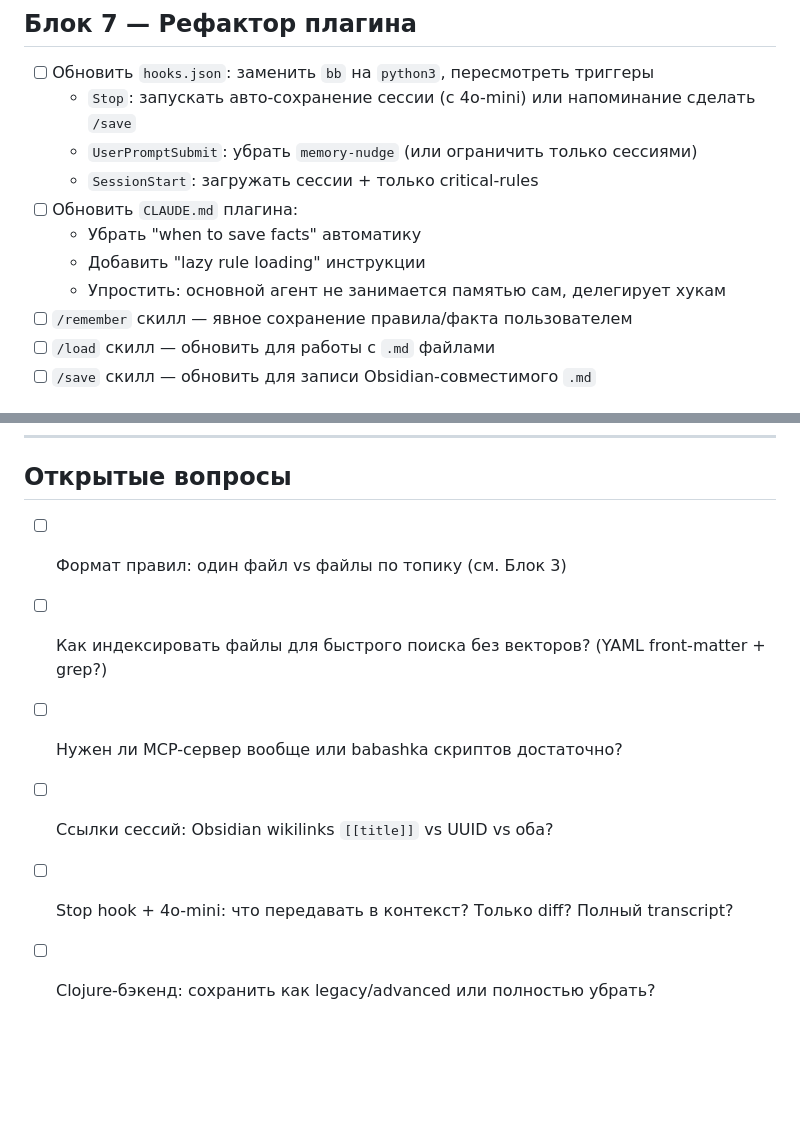
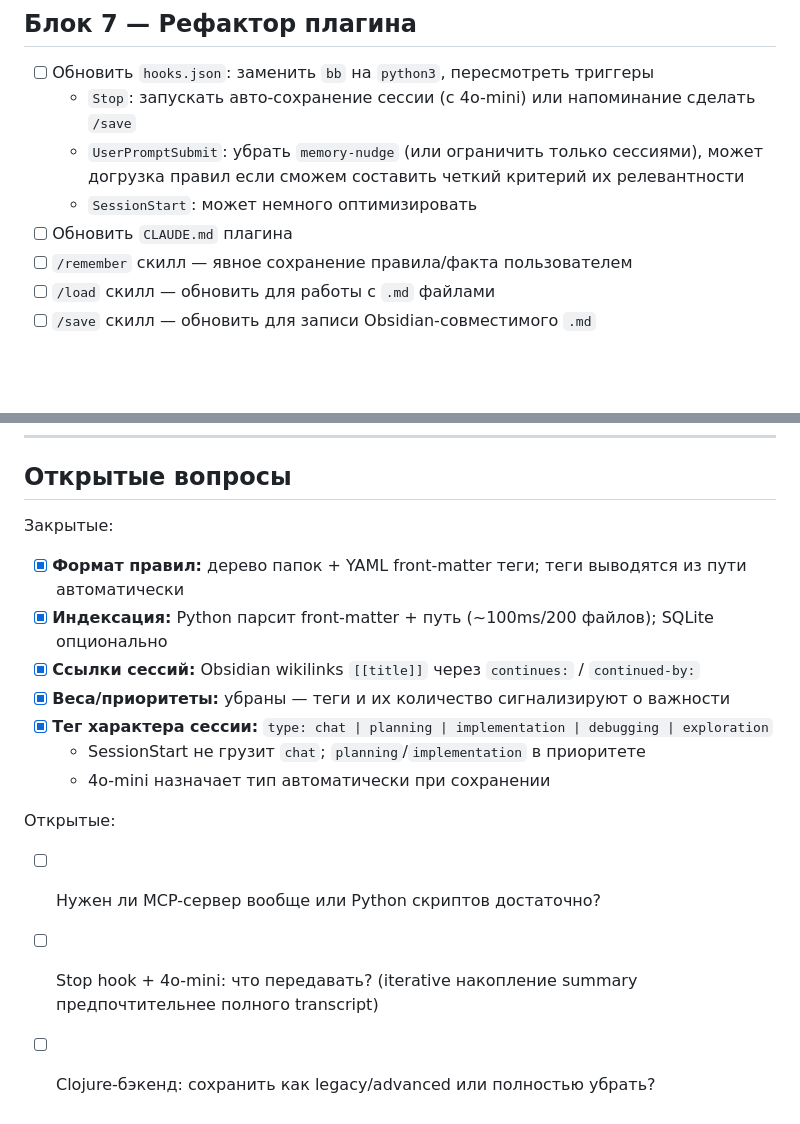
Before and after one commit to dankinsoid/ai-memory, a Markdown page: TODO.md, 2 parts joined by grey strips. Drawn GitHub-style; blank space fills up the shorter version.

```diff
--- a/TODO.md
+++ b/TODO.md
@@ -166,12 +179,9 @@ continued-by: [[2025-03-12 MCP rewrite]]
 
 - [ ] Обновить `hooks.json`: заменить `bb` на `python3`, пересмотреть триггеры
   - `Stop`: запускать авто-сохранение сессии (с 4o-mini) или напоминание сделать `/save`
-  - `UserPromptSubmit`: убрать `memory-nudge` (или ограничить только сессиями)
-  - `SessionStart`: загружать сессии + только critical-rules
-- [ ] Обновить `CLAUDE.md` плагина:
-  - Убрать "when to save facts" автоматику
-  - Добавить "lazy rule loading" инструкции
-  - Упростить: основной агент не занимается памятью сам, делегирует хукам
+  - `UserPromptSubmit`: убрать `memory-nudge` (или ограничить только сессиями), может догрузка правил если сможем составить четкий критерий их релевантности
+  - `SessionStart`: может немного оптимизировать
+- [ ] Обновить `CLAUDE.md` плагина
 - [ ] `/remember` скилл — явное сохранение правила/факта пользователем
 - [ ] `/load` скилл — обновить для работы с `.md` файлами
 - [ ] `/save` скилл — обновить для записи Obsidian-совместимого `.md`
@@ -192,9 +202,16 @@ continued-by: [[2025-03-12 MCP rewrite]]
 
 ## Открытые вопросы
 
-- [ ] Формат правил: один файл vs файлы по топику (см. Блок 3)
-- [ ] Как индексировать файлы для быстрого поиска без векторов? (YAML front-matter + grep?)
-- [ ] Нужен ли MCP-сервер вообще или babashka скриптов достаточно?
-- [ ] Ссылки сессий: Obsidian wikilinks `[[title]]` vs UUID vs оба?
-- [ ] Stop hook + 4o-mini: что передавать в контекст? Только diff? Полный transcript?
+Закрытые:
+- [x] **Формат правил:** дерево папок + YAML front-matter теги; теги выводятся из пути автоматически
+- [x] **Индексация:** Python парсит front-matter + путь (~100ms/200 файлов); SQLite опционально
+- [x] **Ссылки сессий:** Obsidian wikilinks `[[title]]` через `continues:` / `continued-by:`
+- [x] **Веса/приоритеты:** убраны — теги и их количество сигнализируют о важности
+- [x] **Тег характера сессии:** `type: chat | planning | implementation | debugging | exploration`
+  - SessionStart не грузит `chat`; `planning`/`implementation` в приоритете
+  - 4o-mini назначает тип автоматически при сохранении
+
+Открытые:
+- [ ] Нужен ли MCP-сервер вообще или Python скриптов достаточно?
+- [ ] Stop hook + 4o-mini: что передавать? (iterative накопление summary предпочтительнее полного transcript)
 - [ ] Clojure-бэкенд: сохранить как legacy/advanced или полностью убрать?
```
Also changed, not shown: other parts of TODO.md (+37 -24 lines).
